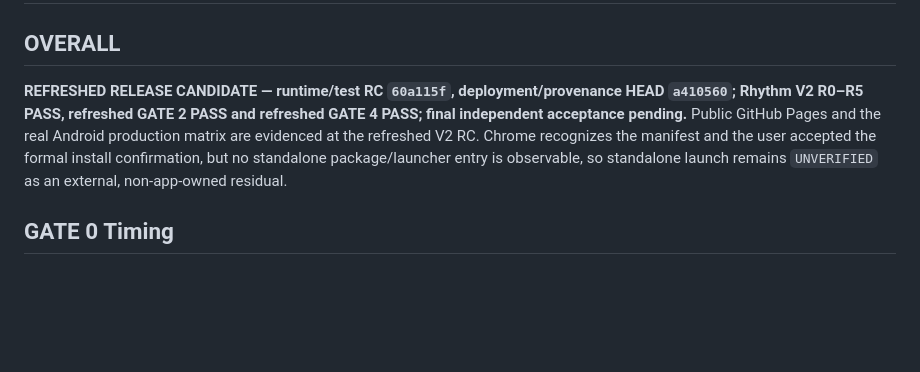
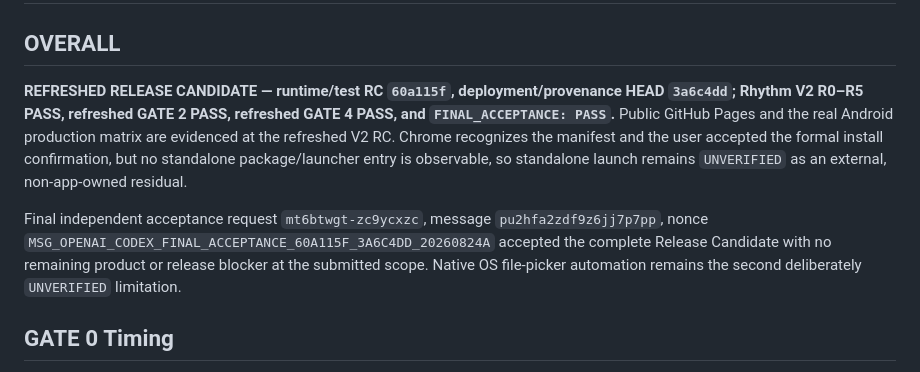
Before and after one commit to SamZebrado/BeatGarden, a Markdown page: docs/RELEASE_CANDIDATE_REPORT.md, the part around the change. Drawn GitHub-style; blank space fills up the shorter version.

```diff
--- a/docs/RELEASE_CANDIDATE_REPORT.md
+++ b/docs/RELEASE_CANDIDATE_REPORT.md
@@ -3,12 +3,18 @@
 ## OVERALL
 
 **REFRESHED RELEASE CANDIDATE — runtime/test RC `60a115f`, deployment/provenance HEAD
-`a410560`; Rhythm V2 R0–R5 PASS, refreshed GATE 2 PASS and refreshed GATE 4
-PASS; final independent acceptance pending.** Public GitHub Pages and the real Android production
+`3a6c4dd`; Rhythm V2 R0–R5 PASS, refreshed GATE 2 PASS, refreshed GATE 4 PASS,
+and `FINAL_ACCEPTANCE: PASS`.** Public GitHub Pages and the real Android production
 matrix are evidenced at the refreshed V2 RC. Chrome recognizes the manifest and the
 user accepted the formal install confirmation, but no standalone package/launcher
 entry is observable, so standalone launch remains `UNVERIFIED` as an external,
 non-app-owned residual.
+
+Final independent acceptance request `mt6btwgt-zc9ycxzc`, message
+`pu2hfa2zdf9z6jj7p7pp`, nonce
+`MSG_OPENAI_CODEX_FINAL_ACCEPTANCE_60A115F_3A6C4DD_20260824A` accepted the complete
+Release Candidate with no remaining product or release blocker at the submitted scope.
+Native OS file-picker automation remains the second deliberately `UNVERIFIED` limitation.
 
 ## GATE 0 Timing
 
```
Also changed, not shown: docs/DEVELOPMENT_STATUS.md (+16 -1 lines), docs/reviews/final_acceptance_20260824.md (added, +39 -0 lines).
